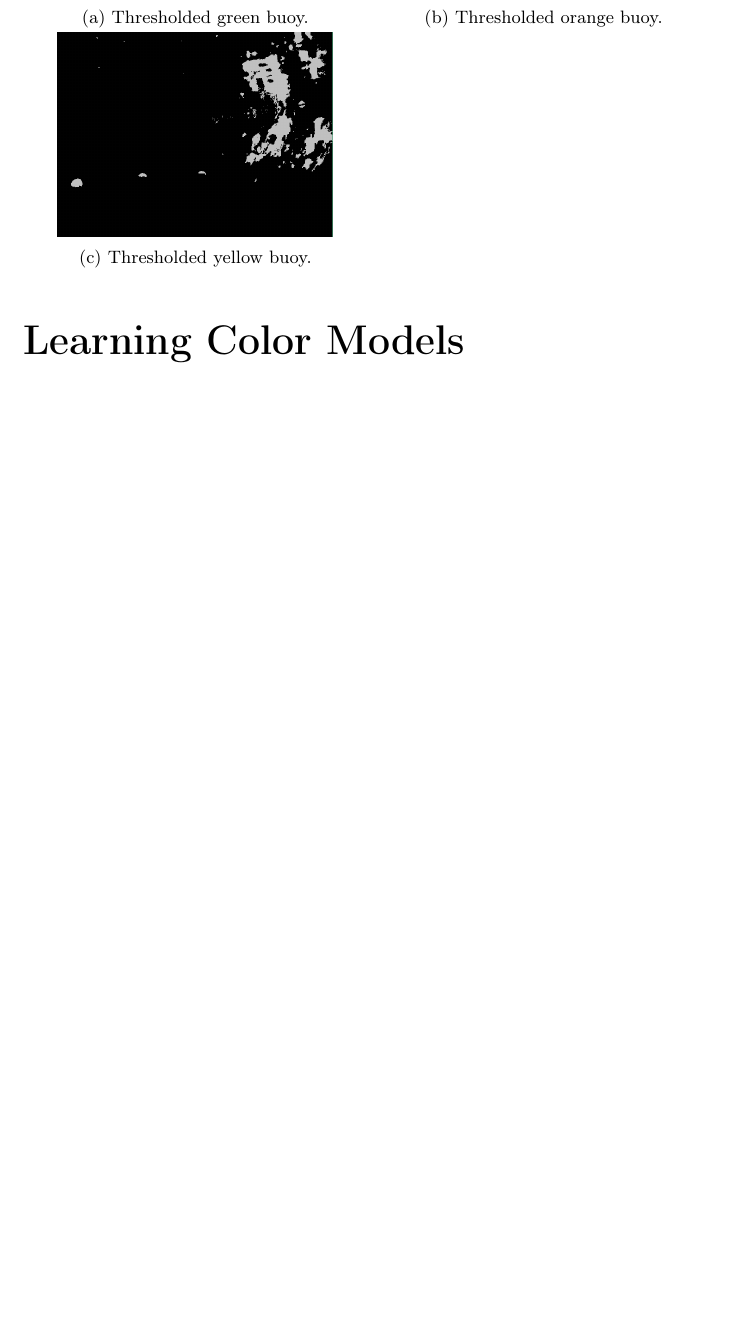
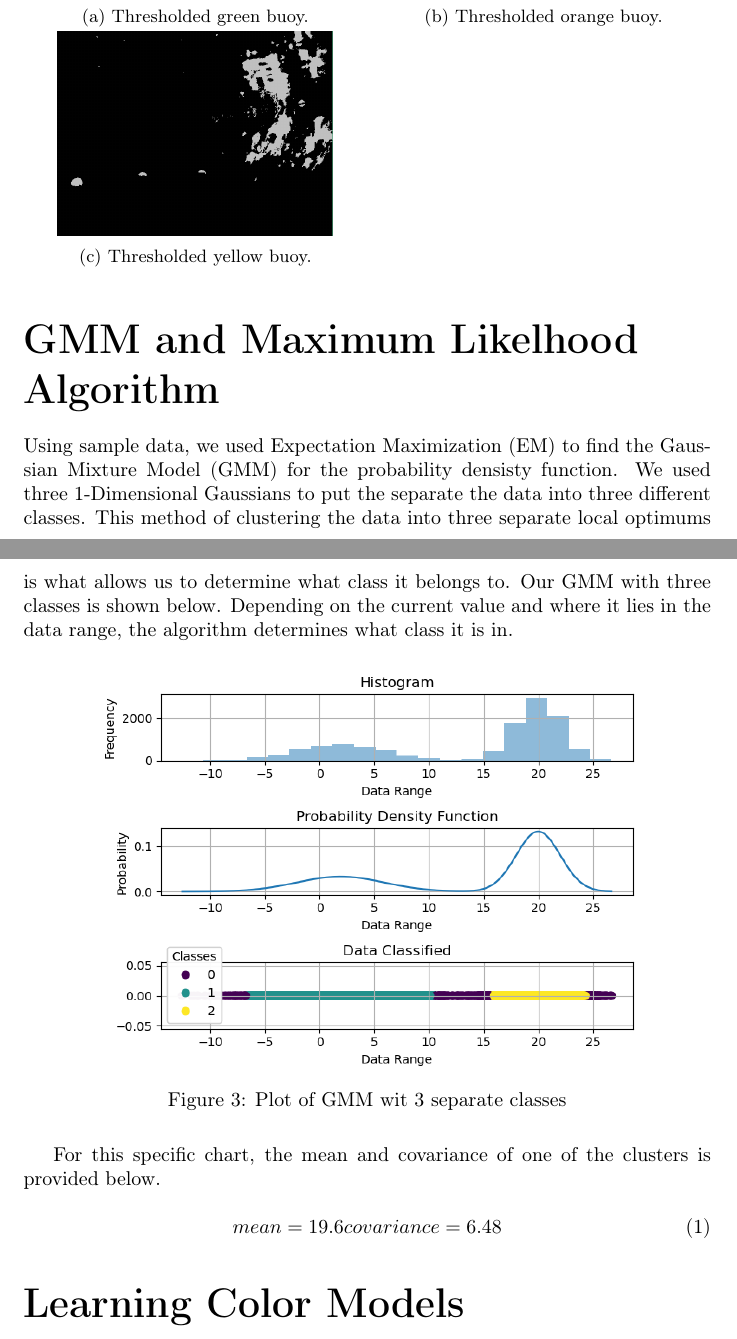
Before and after one commit to johndinofrio/ENPM673_Project_3, a LaTeX document (Proj 3 Report/Report/report.tex): part of page 2 of 5 before the commit and two parts of pages 2 and 3 of 6 after it, the two joined at a grey line, cut so that both start at the same text, the shorter picture padded with empty space. Compiled offline with pdfLaTeX.

Commit message:
Update report.tex

```diff
--- a/Proj 3 Report/Report/report.tex
+++ b/Proj 3 Report/Report/report.tex
@@ -68,6 +68,24 @@ Each buoy can be identified by the spike in the mid 200 range on the histograms.
 \end{figure}
 
 
+\part*{GMM and Maximum Likelhood Algorithm}
+
+Using sample data, we used Expectation Maximization (EM) to find the Gaussian Mixture Model (GMM) for the probability densisty function. We used three 1-Dimensional Gaussians to put the separate the data into three different classes. This method of clustering the data into three separate local optimums is what allows us to determine what class it belongs to. Our GMM with three classes is shown below. Depending on the current value and where it lies in the data range, the algorithm determines what class it is in.
+
+\begin{figure}[H]
+	\centering
+	\includegraphics[width=.8\linewidth]{./Figures/GMM.PNG}
+    \caption{Plot of GMM wit 3 separate classes}
+\end{figure}
+
+For this specific chart, the mean and covariance of one of the clusters is provided below.
+
+\begin{equation}
+	mean =  19.6\\
+	covariance = 6.48
+\end{equation}
+
+
 
 \part*{Learning Color Models}
 In order to figure out how many Gaussians [N] we needed, we looked at the histograms in Figure (3). Here we are showing green and yellow. Orange is the same as green because they are both close to a single color channel. Yellow is special because it is a combination of two color channels.
```
Also changed, not shown: Proj 3 Report/Report/report.tex (7 more changed lines).
